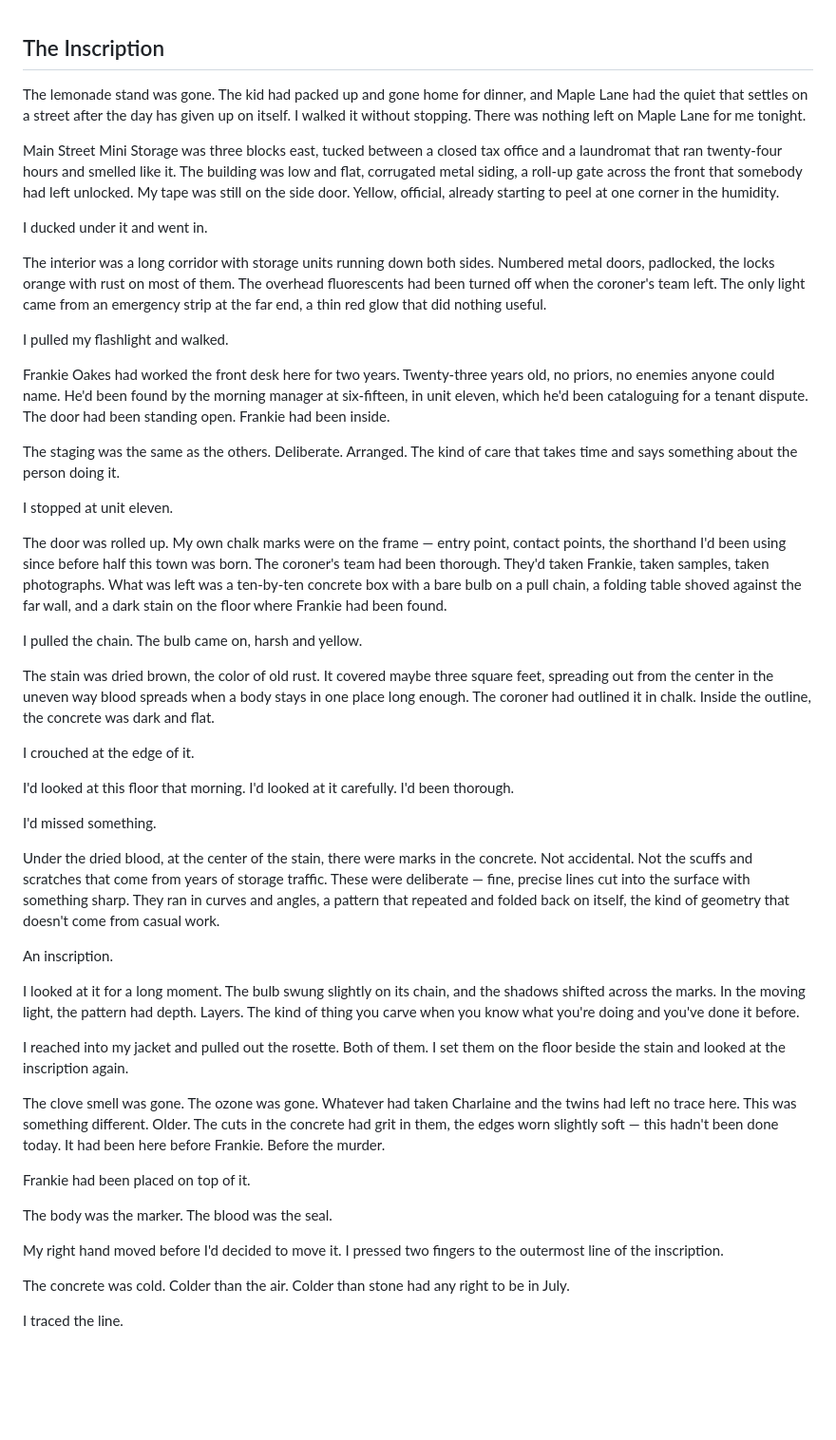
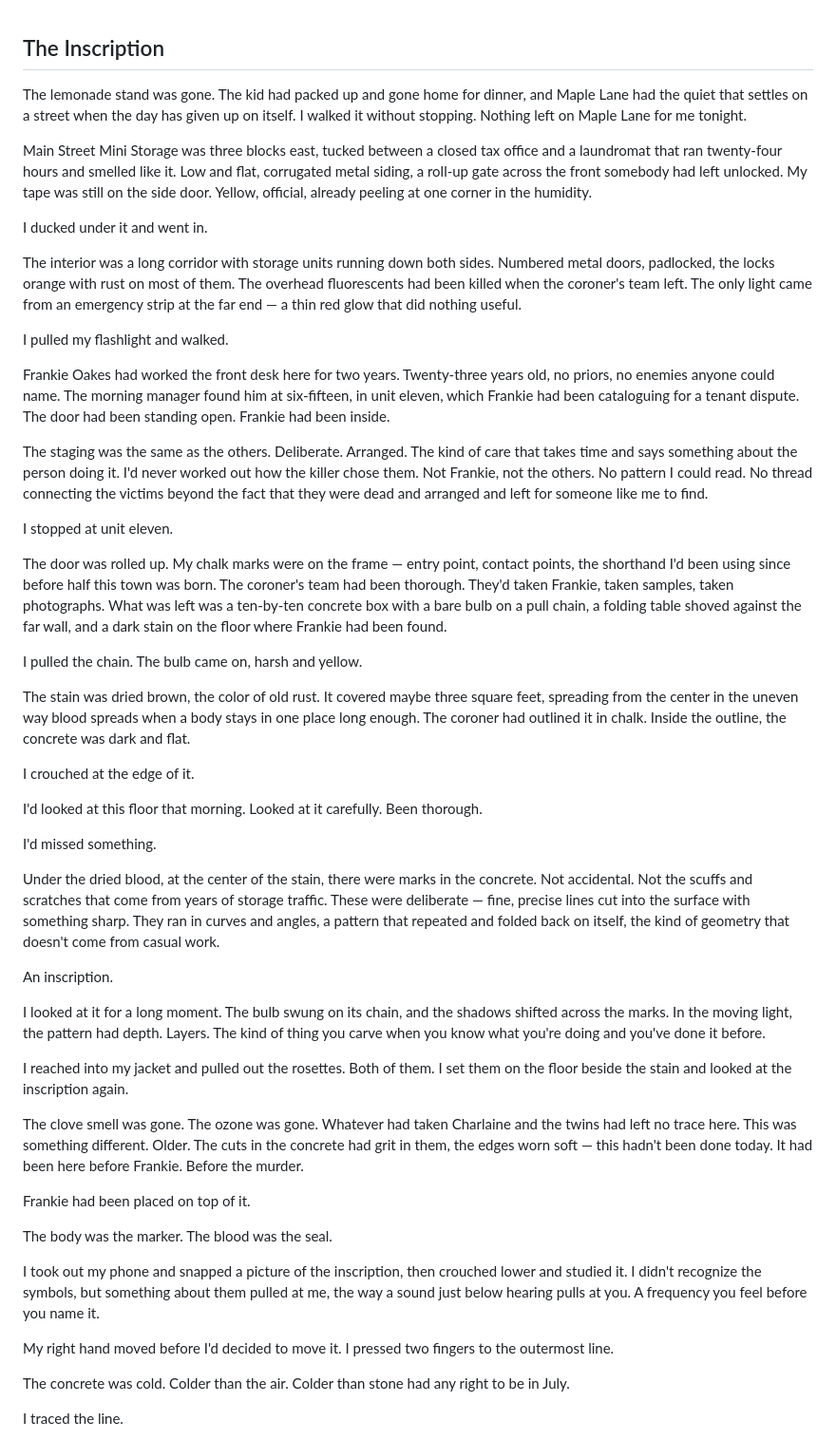
Before and after one commit to schefflerjens/shadow-falls, a Markdown page: Shadow Falls.gitbook/Manuscript/The Scratch in the Dust.md, the part around one of its changes. Shown at 95% size. GitHub-like rendering; blank space fills up the shorter version.

Commit message:
[Snapshot] Manuscript/The Scratch in the Dust: Before AI Style Critique Polish

```diff
--- a/Shadow Falls.gitbook/Manuscript/The Scratch in the Dust.md
+++ b/Shadow Falls.gitbook/Manuscript/The Scratch in the Dust.md
@@ -1,30 +1,30 @@
 ## The Inscription
 
-The lemonade stand was gone. The kid had packed up and gone home for dinner, and Maple Lane had the quiet that settles on a street after the day has given up on itself. I walked it without stopping. There was nothing left on Maple Lane for me tonight.
+The lemonade stand was gone. The kid had packed up and gone home for dinner, and Maple Lane had the quiet that settles on a street when the day has given up on itself. I walked it without stopping. Nothing left on Maple Lane for me tonight.
 
-Main Street Mini Storage was three blocks east, tucked between a closed tax office and a laundromat that ran twenty-four hours and smelled like it. The building was low and flat, corrugated metal siding, a roll-up gate across the front that somebody had left unlocked. My tape was still on the side door. Yellow, official, already starting to peel at one corner in the humidity.
+Main Street Mini Storage was three blocks east, tucked between a closed tax office and a laundromat that ran twenty-four hours and smelled like it. Low and flat, corrugated metal siding, a roll-up gate across the front somebody had left unlocked. My tape was still on the side door. Yellow, official, already peeling at one corner in the humidity.
 
 I ducked under it and went in.
 
-The interior was a long corridor with storage units running down both sides. Numbered metal doors, padlocked, the locks orange with rust on most of them. The overhead fluorescents had been turned off when the coroner's team left. The only light came from an emergency strip at the far end, a thin red glow that did nothing useful.
+The interior was a long corridor with storage units running down both sides. Numbered metal doors, padlocked, the locks orange with rust on most of them. The overhead fluorescents had been killed when the coroner's team left. The only light came from an emergency strip at the far end — a thin red glow that did nothing useful.
 
 I pulled my flashlight and walked.
 
-Frankie Oakes had worked the front desk here for two years. Twenty-three years old, no priors, no enemies anyone could name. He'd been found by the morning manager at six-fifteen, in unit eleven, which he'd been cataloguing for a tenant dispute. The door had been standing open. Frankie had been inside.
+Frankie Oakes had worked the front desk here for two years. Twenty-three years old, no priors, no enemies anyone could name. The morning manager found him at six-fifteen, in unit eleven, which Frankie had been cataloguing for a tenant dispute. The door had been standing open. Frankie had been inside.
 
-The staging was the same as the others. Deliberate. Arranged. The kind of care that takes time and says something about the person doing it.
+The staging was the same as the others. Deliberate. Arranged. The kind of care that takes time and says something about the person doing it. I'd never worked out how the killer chose them. Not Frankie, not the others. No pattern I could read. No thread connecting the victims beyond the fact that they were dead and arranged and left for someone like me to find.
 
 I stopped at unit eleven.
 
-The door was rolled up. My own chalk marks were on the frame — entry point, contact points, the shorthand I'd been using since before half this town was born. The coroner's team had been thorough. They'd taken Frankie, taken samples, taken photographs. What was left was a ten-by-ten concrete box with a bare bulb on a pull chain, a folding table shoved against the far wall, and a dark stain on the floor where Frankie had been found.
+The door was rolled up. My chalk marks were on the frame — entry point, contact points, the shorthand I'd been using since before half this town was born. The coroner's team had been thorough. They'd taken Frankie, taken samples, taken photographs. What was left was a ten-by-ten concrete box with a bare bulb on a pull chain, a folding table shoved against the far wall, and a dark stain on the floor where Frankie had been found.
 
 I pulled the chain. The bulb came on, harsh and yellow.
 
-The stain was dried brown, the color of old rust. It covered maybe three square feet, spreading out from the center in the uneven way blood spreads when a body stays in one place long enough. The coroner had outlined it in chalk. Inside the outline, the concrete was dark and flat.
+The stain was dried brown, the color of old rust. It covered maybe three square feet, spreading from the center in the uneven way blood spreads when a body stays in one place long enough. The coroner had outlined it in chalk. Inside the outline, the concrete was dark and flat.
 
 I crouched at the edge of it.
 
-I'd looked at this floor that morning. I'd looked at it carefully. I'd been thorough.
+I'd looked at this floor that morning. Looked at it carefully. Been thorough.
 
 I'd missed something.
 
@@ -32,17 +32,19 @@ Under the dried blood, at the center of the stain, there were marks in the concr
 
 An inscription.
 
-I looked at it for a long moment. The bulb swung slightly on its chain, and the shadows shifted across the marks. In the moving light, the pattern had depth. Layers. The kind of thing you carve when you know what you're doing and you've done it before.
+I looked at it for a long moment. The bulb swung on its chain, and the shadows shifted across the marks. In the moving light, the pattern had depth. Layers. The kind of thing you carve when you know what you're doing and you've done it before.
 
-I reached into my jacket and pulled out the rosette. Both of them. I set them on the floor beside the stain and looked at the inscription again.
+I reached into my jacket and pulled out the rosettes. Both of them. I set them on the floor beside the stain and looked at the inscription again.
 
-The clove smell was gone. The ozone was gone. Whatever had taken Charlaine and the twins had left no trace here. This was something different. Older. The cuts in the concrete had grit in them, the edges worn slightly soft — this hadn't been done today. It had been here before Frankie. Before the murder.
+The clove smell was gone. The ozone was gone. Whatever had taken Charlaine and the twins had left no trace here. This was something different. Older. The cuts in the concrete had grit in them, the edges worn soft — this hadn't been done today. It had been here before Frankie. Before the murder.
 
 Frankie had been placed on top of it.
 
 The body was the marker. The blood was the seal.
 
-My right hand moved before I'd decided to move it. I pressed two fingers to the outermost line of the inscription.
+I took out my phone and snapped a picture of the inscription, then crouched lower and studied it. I didn't recognize the symbols, but something about them pulled at me, the way a sound just below hearing pulls at you. A frequency you feel before you name it.
+
+My right hand moved before I'd decided to move it. I pressed two fingers to the outermost line.
 
 The concrete was cold. Colder than the air. Colder than stone had any right to be in July.
 
```
Also changed, not shown: other parts of Shadow Falls.gitbook/Manuscript/The Scratch in the Dust.md (+18 -10 lines).
